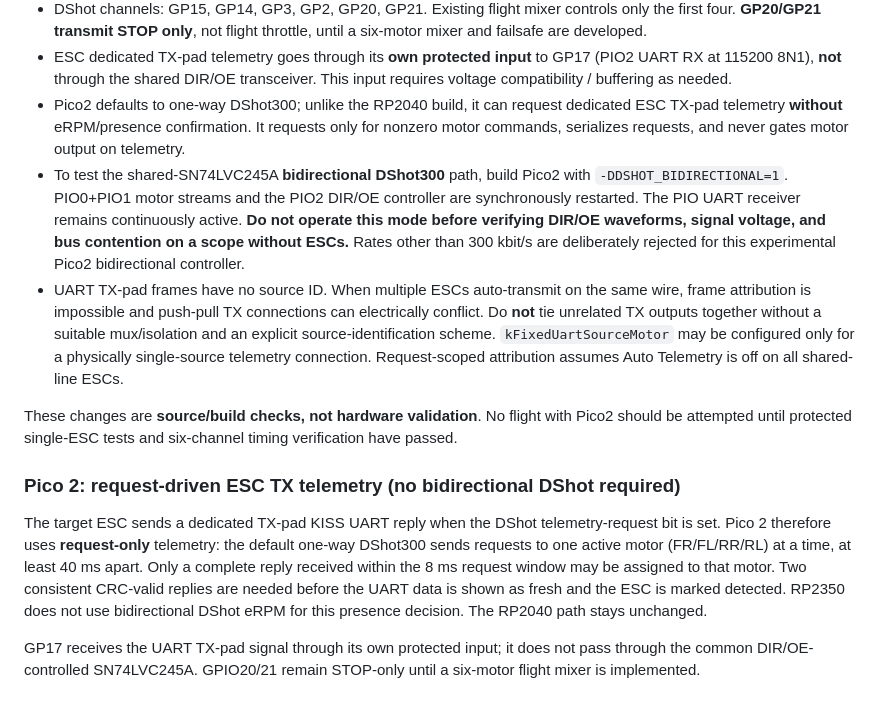
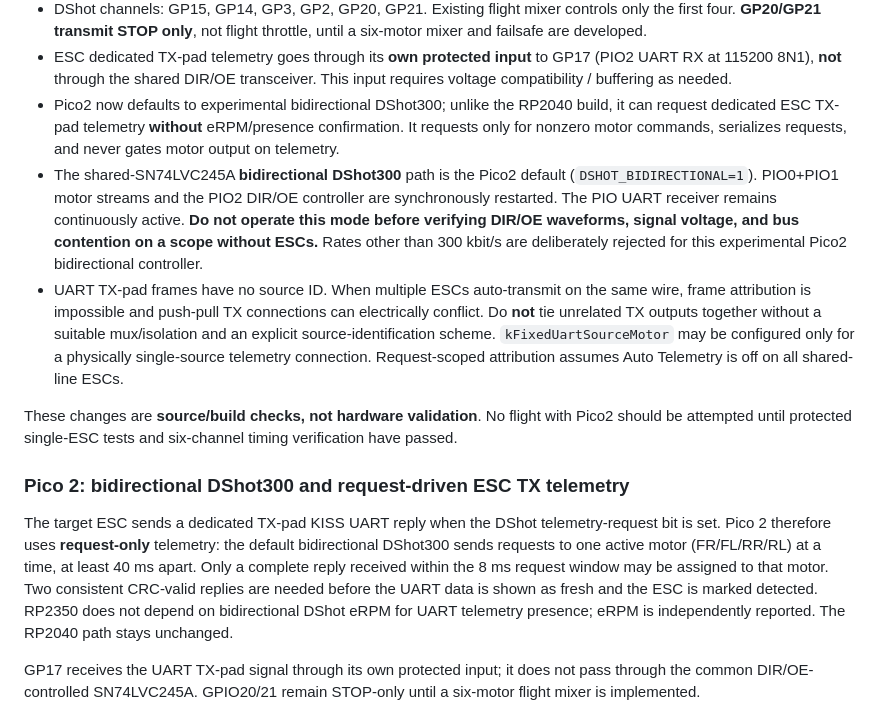
Before and after one commit to temesotejam/pico-copter-fc-esc-telemetry, a Markdown page: firmware/pico_copter/README.md, the part around the change. GitHub-like rendering.

Commit message:
Docs: Pico2 bidirectional DShot300 is the default, UART remains on GP17

```diff
--- a/firmware/pico_copter/README.md
+++ b/firmware/pico_copter/README.md
@@ -265,12 +265,11 @@ For `PICO_BOARD=pico2`, a separate `pwm_pico2.cpp` driver is selected:
 - ESC dedicated TX-pad telemetry goes through its **own protected input**
   to GP17 (PIO2 UART RX at 115200 8N1), **not** through the shared DIR/OE
   transceiver. This input requires voltage compatibility / buffering as needed.
-- Pico2 defaults to one-way DShot300; unlike the RP2040 build, it can request
+- Pico2 now defaults to experimental bidirectional DShot300; unlike the RP2040 build, it can request
   dedicated ESC TX-pad telemetry **without** eRPM/presence confirmation. It
   requests only for nonzero motor commands, serializes requests, and never
   gates motor output on telemetry.
-- To test the shared-SN74LVC245A **bidirectional DShot300** path, build Pico2
-  with `-DDSHOT_BIDIRECTIONAL=1`. PIO0+PIO1 motor streams and the PIO2
+- The shared-SN74LVC245A **bidirectional DShot300** path is the Pico2 default (`DSHOT_BIDIRECTIONAL=1`). PIO0+PIO1 motor streams and the PIO2
   DIR/OE controller are synchronously restarted. The PIO UART receiver remains
   continuously active. **Do not operate this mode before verifying DIR/OE
   waveforms, signal voltage, and bus contention on a scope without ESCs.**
@@ -289,16 +288,16 @@ with Pico2 should be attempted until protected single-ESC tests and
 six-channel timing verification have passed.
 
 
-### Pico 2: request-driven ESC TX telemetry (no bidirectional DShot required)
+### Pico 2: bidirectional DShot300 and request-driven ESC TX telemetry
 
 The target ESC sends a dedicated TX-pad KISS UART reply when the DShot
 telemetry-request bit is set. Pico 2 therefore uses **request-only**
-telemetry: the default one-way DShot300 sends requests to one active motor
+telemetry: the default bidirectional DShot300 sends requests to one active motor
 (FR/FL/RR/RL) at a time, at least 40 ms apart. Only a complete reply
 received within the 8 ms request window may be assigned to that motor.
 Two consistent CRC-valid replies are needed before the UART data is shown
-as fresh and the ESC is marked detected. RP2350 does not use bidirectional
-DShot eRPM for this presence decision. The RP2040 path stays unchanged.
+as fresh and the ESC is marked detected. RP2350 does not depend on bidirectional
+DShot eRPM for UART telemetry presence; eRPM is independently reported. The RP2040 path stays unchanged.
 
 GP17 receives the UART TX-pad signal through its own protected input; it
 does not pass through the common DIR/OE-controlled SN74LVC245A. GPIO20/21
```
